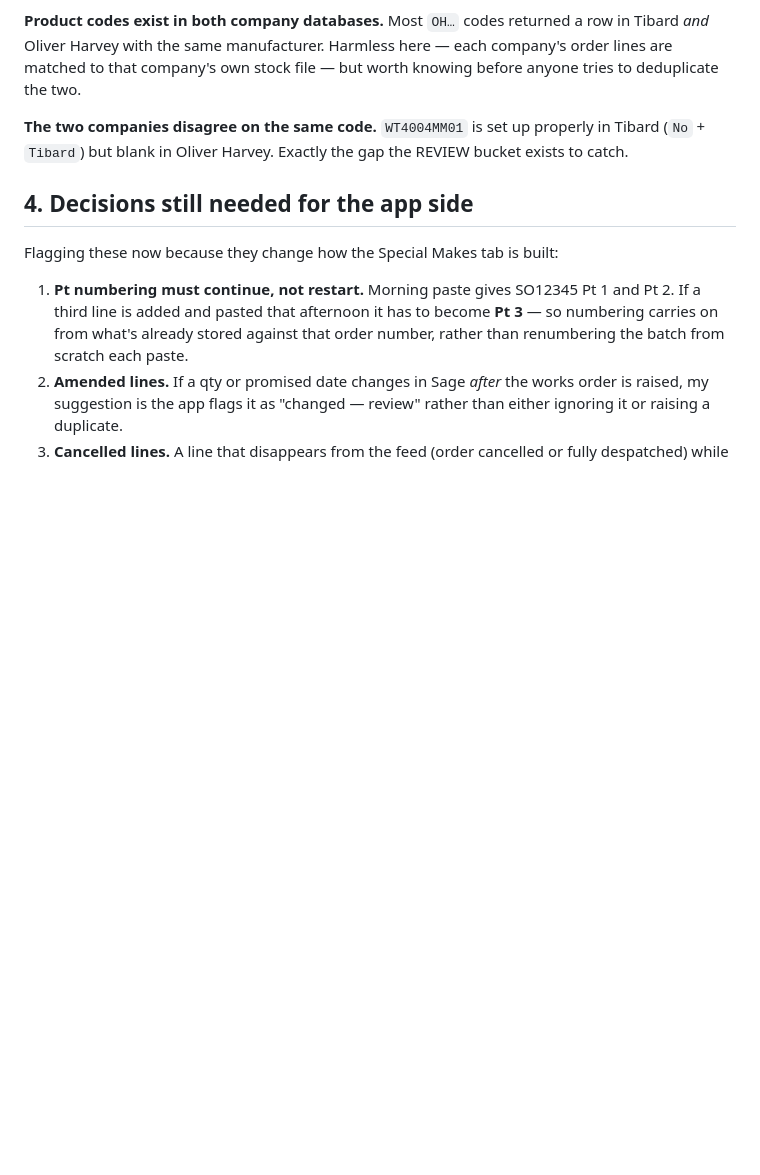
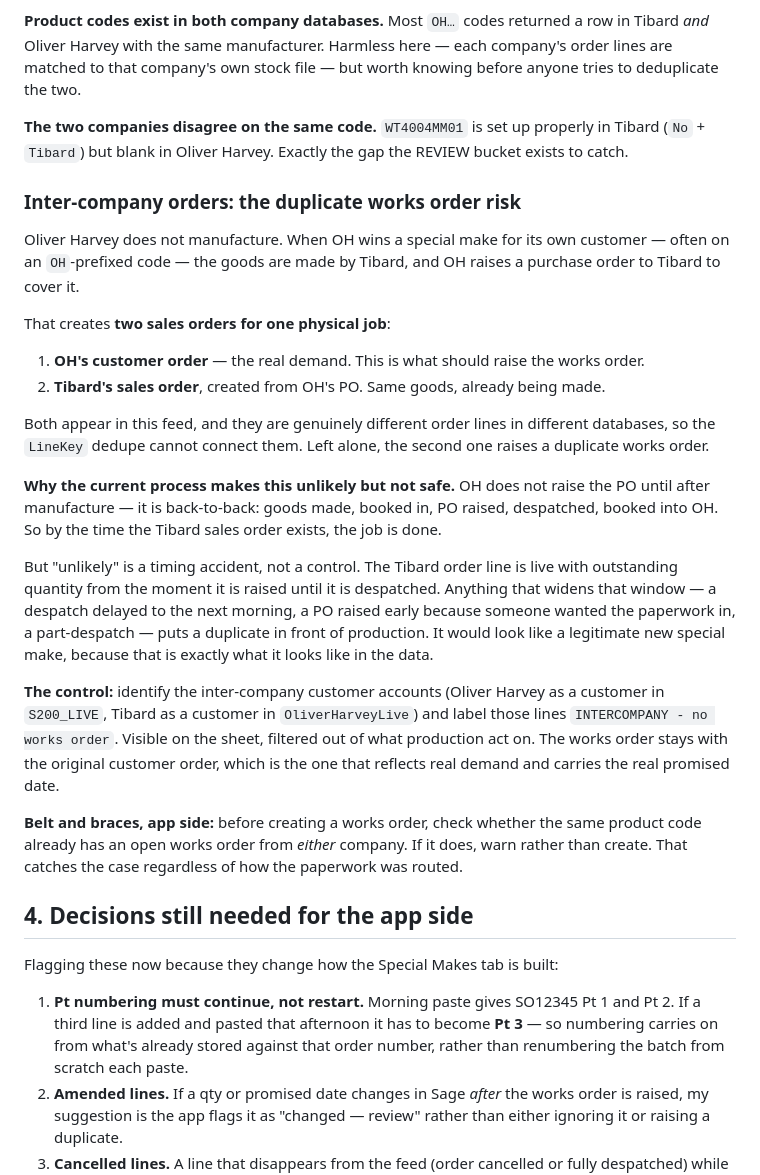
Before and after one commit to Luke5446/Tibard-Productionplan, a Markdown page: sage/README.md, the part around the change. Rendered like a GitHub page; blank space fills up the shorter version.

Commit message:
Document the inter-company duplicate works order risk
Oliver Harvey does not manufacture, so an OH special make is made by Tibard and
covered by an OH purchase order. That produces two sales orders for one physical
job, in different databases, which the per-line dedupe key cannot connect.

Current practice makes a duplicate unlikely - OH raises the PO only after
manufacture - but that is timing, not a control. The Tibard line is live with
outstanding quantity from the moment it is raised until despatch, so a delayed
despatch, an early PO or a part-despatch would put a duplicate in front of
production looking exactly like a legitimate new special make.

Records the intended control: label lines whose customer is the other company
as INTERCOMPANY and keep them off the works order list, leaving the works order
with the original customer order. Plus an app-side backstop of warning when a
product code already has an open works order from either company.

```diff
--- a/sage/README.md
+++ b/sage/README.md
@@ -264,6 +264,47 @@ worth knowing before anyone tries to deduplicate the two.
 in Tibard (`No` + `Tibard`) but blank in Oliver Harvey. Exactly the gap the
 REVIEW bucket exists to catch.
 
+### Inter-company orders: the duplicate works order risk
+
+Oliver Harvey does not manufacture. When OH wins a special make for its own
+customer — often on an `OH`-prefixed code — the goods are made by Tibard, and OH
+raises a purchase order to Tibard to cover it.
+
+That creates **two sales orders for one physical job**:
+
+1. **OH's customer order** — the real demand. This is what should raise the
+   works order.
+2. **Tibard's sales order**, created from OH's PO. Same goods, already being
+   made.
+
+Both appear in this feed, and they are genuinely different order lines in
+different databases, so the `LineKey` dedupe cannot connect them. Left alone,
+the second one raises a duplicate works order.
+
+**Why the current process makes this unlikely but not safe.** OH does not raise
+the PO until after manufacture — it is back-to-back: goods made, booked in, PO
+raised, despatched, booked into OH. So by the time the Tibard sales order exists,
+the job is done.
+
+But "unlikely" is a timing accident, not a control. The Tibard order line is live
+with outstanding quantity from the moment it is raised until it is despatched.
+Anything that widens that window — a despatch delayed to the next morning, a PO
+raised early because someone wanted the paperwork in, a part-despatch — puts a
+duplicate in front of production. It would look like a legitimate new special
+make, because that is exactly what it looks like in the data.
+
+**The control:** identify the inter-company customer accounts (Oliver Harvey as a
+customer in `S200_LIVE`, Tibard as a customer in `OliverHarveyLive`) and label
+those lines `INTERCOMPANY - no works order`. Visible on the sheet, filtered out
+of what production act on. The works order stays with the original customer
+order, which is the one that reflects real demand and carries the real promised
+date.
+
+**Belt and braces, app side:** before creating a works order, check whether the
+same product code already has an open works order from *either* company. If it
+does, warn rather than create. That catches the case regardless of how the
+paperwork was routed.
+
 ## 4. Decisions still needed for the app side
 
 Flagging these now because they change how the Special Makes tab is built:
```
